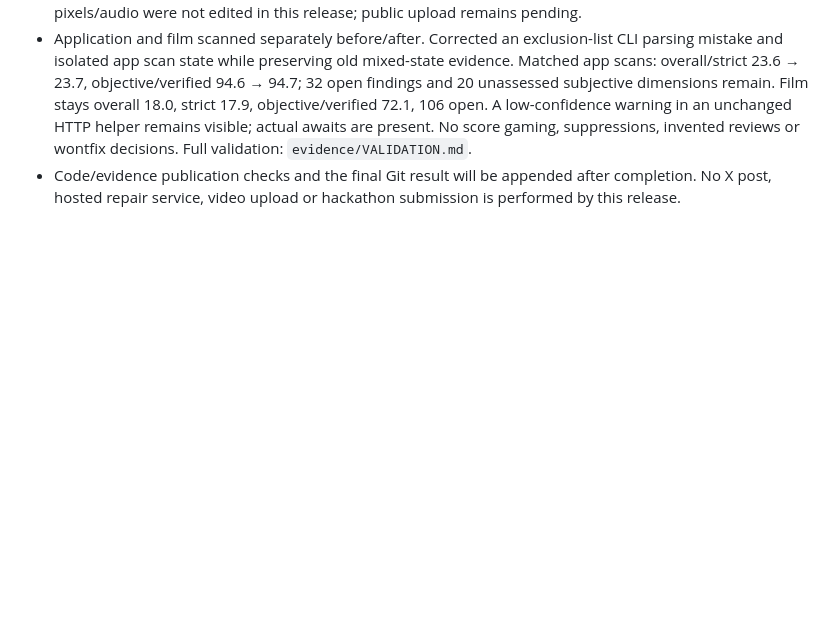
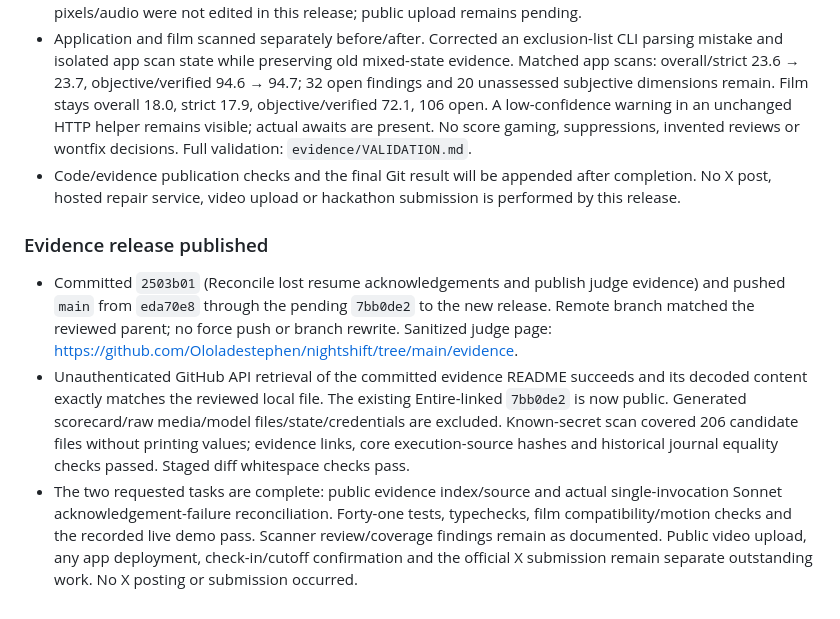
Before and after one commit to Ololadestephen/nightshift, a Markdown page: hackathon.md, the part around the change. Rendered like a GitHub page; blank space fills up the shorter version.

Commit message:
Record public evidence release and verification

```diff
--- a/hackathon.md
+++ b/hackathon.md
@@ -341,3 +341,9 @@ Not submitted. Confirm exact cutoff and official quote post. Complete sponsor ev
 - Reviewed film source for code publication. Its root-TypeScript check exposed missing DOM iteration typing; added `DOM.Iterable`. Both TypeScript 5.9 and the film's 7.0.2 now pass, along with motion lint (53 files, no errors/warnings). Included cinetic's MIT notice and disclosed source/skill/AI assistance. Accepted video pixels/audio were not edited in this release; public upload remains pending.
 - Application and film scanned separately before/after. Corrected an exclusion-list CLI parsing mistake and isolated app scan state while preserving old mixed-state evidence. Matched app scans: overall/strict 23.6 → 23.7, objective/verified 94.6 → 94.7; 32 open findings and 20 unassessed subjective dimensions remain. Film stays overall 18.0, strict 17.9, objective/verified 72.1, 106 open. A low-confidence warning in an unchanged HTTP helper remains visible; actual awaits are present. No score gaming, suppressions, invented reviews or wontfix decisions. Full validation: `evidence/VALIDATION.md`.
 - Code/evidence publication checks and the final Git result will be appended after completion. No X post, hosted repair service, video upload or hackathon submission is performed by this release.
+
+### Evidence release published
+
+- Committed `2503b01` (Reconcile lost resume acknowledgements and publish judge evidence) and pushed `main` from `eda70e8` through the pending `7bb0de2` to the new release. Remote branch matched the reviewed parent; no force push or branch rewrite. Sanitized judge page: https://github.com/Ololadestephen/nightshift/tree/main/evidence.
+- Unauthenticated GitHub API retrieval of the committed evidence README succeeds and its decoded content exactly matches the reviewed local file. The existing Entire-linked `7bb0de2` is now public. Generated scorecard/raw media/model files/state/credentials are excluded. Known-secret scan covered 206 candidate files without printing values; evidence links, core execution-source hashes and historical journal equality checks passed. Staged diff whitespace checks pass.
+- The two requested tasks are complete: public evidence index/source and actual single-invocation Sonnet acknowledgement-failure reconciliation. Forty-one tests, typechecks, film compatibility/motion checks and the recorded live demo pass. Scanner review/coverage findings remain as documented. Public video upload, any app deployment, check-in/cutoff confirmation and the official X submission remain separate outstanding work. No X posting or submission occurred.
```
